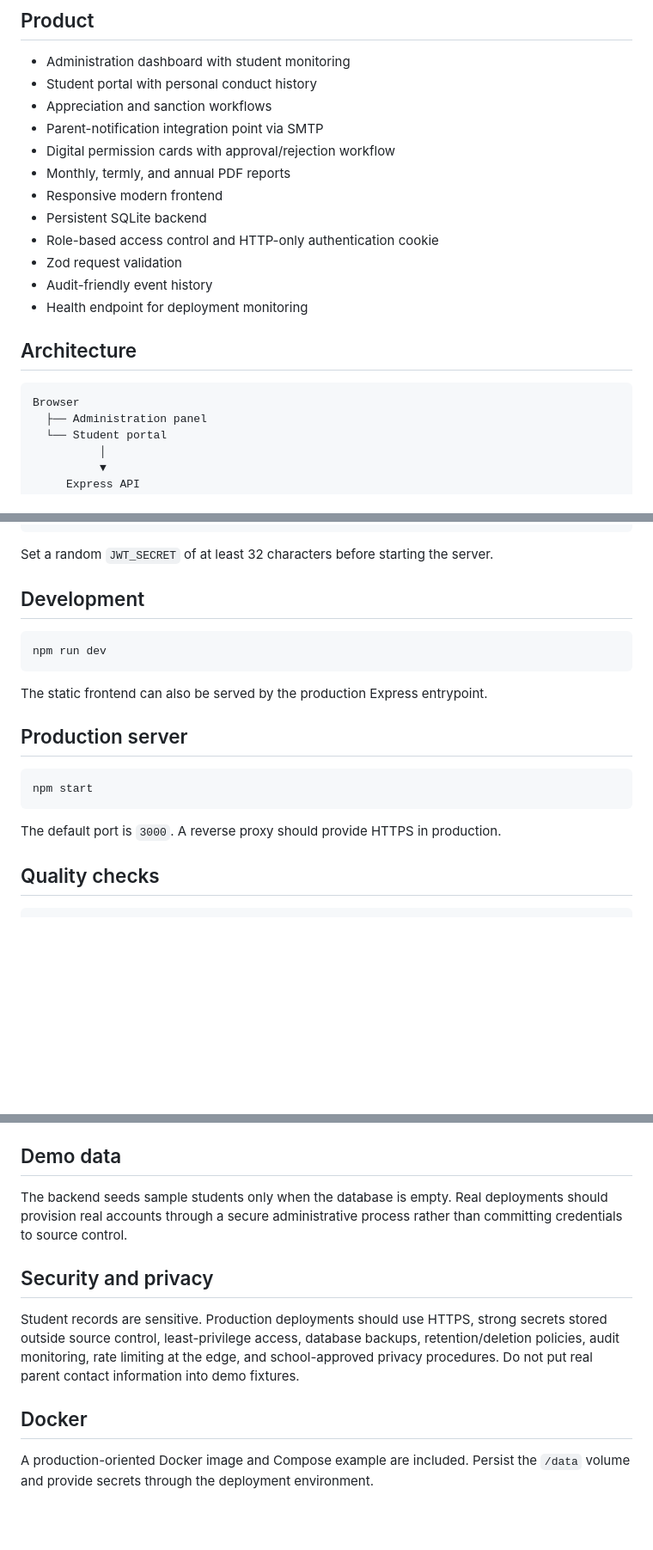
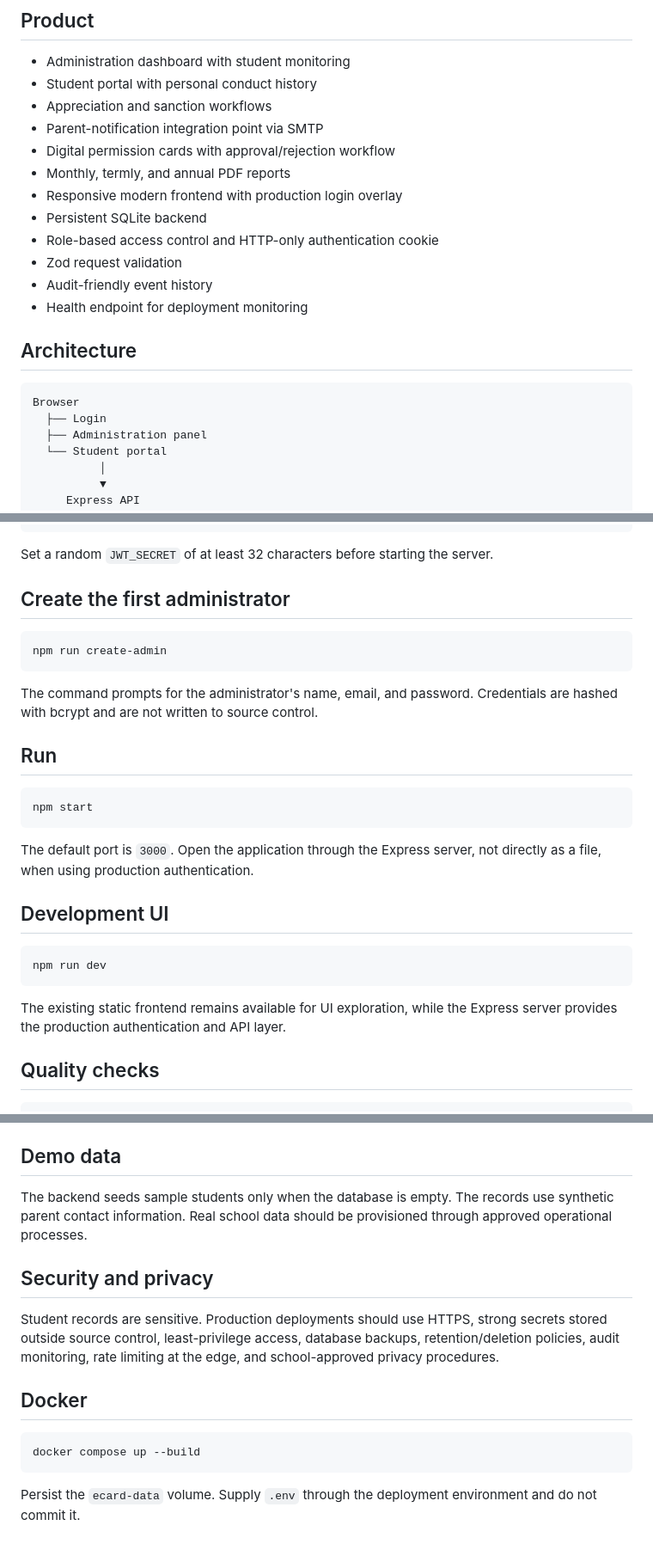
Before and after one commit to luckwizera/E-Card, a Markdown page: README.md, 3 parts joined by grey strips. Shown at 86% size. Rendered like a GitHub page; blank space fills up the shorter version.

Commit message:
Document account provisioning and production workflow

````diff
--- a/README.md
+++ b/README.md
@@ -10,7 +10,7 @@ E-Card is a school operations application for recording student appreciation and
 - Parent-notification integration point via SMTP
 - Digital permission cards with approval/rejection workflow
 - Monthly, termly, and annual PDF reports
-- Responsive modern frontend
+- Responsive modern frontend with production login overlay
 - Persistent SQLite backend
 - Role-based access control and HTTP-only authentication cookie
 - Zod request validation
@@ -21,6 +21,7 @@ E-Card is a school operations application for recording student appreciation and
 
 ```text
 Browser
+  ├── Login
   ├── Administration panel
   └── Student portal
           │
@@ -59,21 +60,29 @@ cp .env.example .env
 
 Set a random `JWT_SECRET` of at least 32 characters before starting the server.
 
-## Development
+## Create the first administrator
+
+```bash
+npm run create-admin
+```
+
+The command prompts for the administrator's name, email, and password. Credentials are hashed with bcrypt and are not written to source control.
+
+## Run
+
+```bash
+npm start
+```
+
+The default port is `3000`. Open the application through the Express server, not directly as a file, when using production authentication.
+
+## Development UI
 
 ```bash
 npm run dev
 ```
 
-The static frontend can also be served by the production Express entrypoint.
-
-## Production server
-
-```bash
-npm start
-```
-
-The default port is `3000`. A reverse proxy should provide HTTPS in production.
+The existing static frontend remains available for UI exploration, while the Express server provides the production authentication and API layer.
 
 ## Quality checks
 
@@ -118,12 +129,16 @@ GitHub Actions runs these checks on pushes and pull requests.
 
 ## Demo data
 
-The backend seeds sample students only when the database is empty. Real deployments should provision real accounts through a secure administrative process rather than committing credentials to source control.
+The backend seeds sample students only when the database is empty. The records use synthetic parent contact information. Real school data should be provisioned through approved operational processes.
 
 ## Security and privacy
 
-Student records are sensitive. Production deployments should use HTTPS, strong secrets stored outside source control, least-privilege access, database backups, retention/deletion policies, audit monitoring, rate limiting at the edge, and school-approved privacy procedures. Do not put real parent contact information into demo fixtures.
+Student records are sensitive. Production deployments should use HTTPS, strong secrets stored outside source control, least-privilege access, database backups, retention/deletion policies, audit monitoring, rate limiting at the edge, and school-approved privacy procedures.
 
 ## Docker
 
-A production-oriented Docker image and Compose example are included. Persist the `/data` volume and provide secrets through the deployment environment.
+```bash
+docker compose up --build
+```
+
+Persist the `ecard-data` volume. Supply `.env` through the deployment environment and do not commit it.
````
Also changed, not shown: other parts of README.md (+3 -1 lines).
